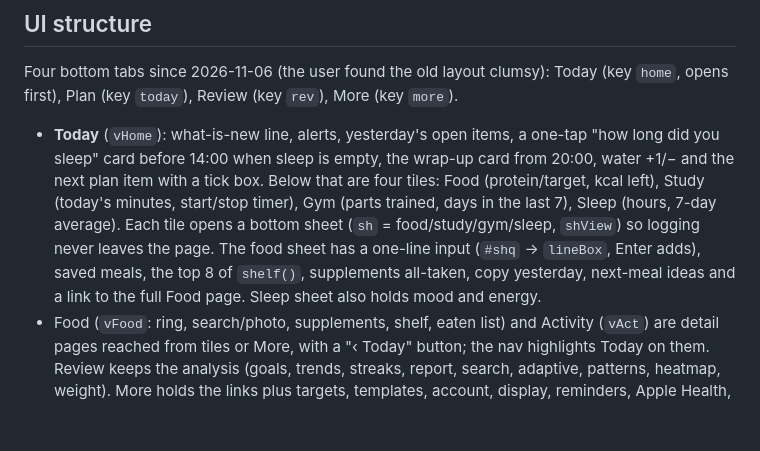
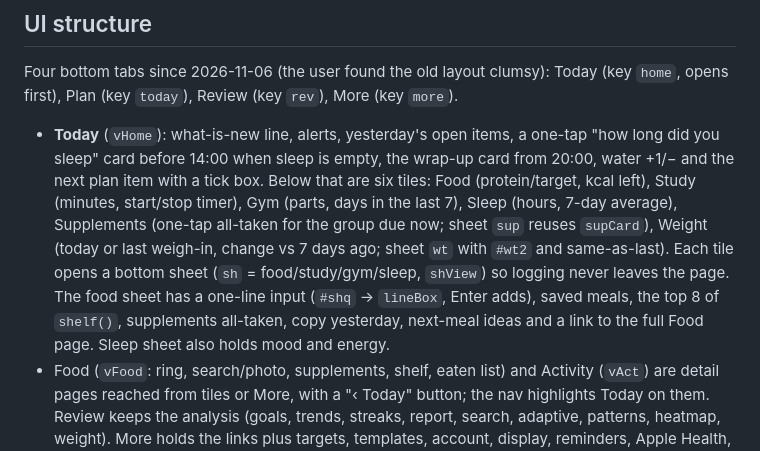
Before and after one commit to JasonZHOUs/daily-life-log, a Markdown page: CLAUDE.md, the part around the change. Rendered like a GitHub page; blank space fills up the shorter version.

Commit message:
CLAUDE.md: note the six home tiles
Co-Authored-By: Claude Opus 5.5 <noreply@anthropic.com>

```diff
--- a/CLAUDE.md
+++ b/CLAUDE.md
@@ -42,7 +42,7 @@ A web app cannot read HealthKit. An iPhone Shortcut sums steps, active energy an
 
 ## UI structure
 Four bottom tabs since 2026-11-06 (the user found the old layout clumsy): Today (key `home`, opens first), Plan (key `today`), Review (key `rev`), More (key `more`).
-- **Today** (`vHome`): what-is-new line, alerts, yesterday's open items, a one-tap "how long did you sleep" card before 14:00 when sleep is empty, the wrap-up card from 20:00, water +1/− and the next plan item with a tick box. Below that are four tiles: Food (protein/target, kcal left), Study (today's minutes, start/stop timer), Gym (parts trained, days in the last 7), Sleep (hours, 7-day average). Each tile opens a bottom sheet (`sh` = food/study/gym/sleep, `shView`) so logging never leaves the page. The food sheet has a one-line input (`#shq` → `lineBox`, Enter adds), saved meals, the top 8 of `shelf()`, supplements all-taken, copy yesterday, next-meal ideas and a link to the full Food page. Sleep sheet also holds mood and energy.
+- **Today** (`vHome`): what-is-new line, alerts, yesterday's open items, a one-tap "how long did you sleep" card before 14:00 when sleep is empty, the wrap-up card from 20:00, water +1/− and the next plan item with a tick box. Below that are six tiles: Food (protein/target, kcal left), Study (minutes, start/stop timer), Gym (parts, days in the last 7), Sleep (hours, 7-day average), Supplements (one-tap all-taken for the group due now; sheet `sup` reuses `supCard`), Weight (today or last weigh-in, change vs 7 days ago; sheet `wt` with `#wt2` and same-as-last). Each tile opens a bottom sheet (`sh` = food/study/gym/sleep, `shView`) so logging never leaves the page. The food sheet has a one-line input (`#shq` → `lineBox`, Enter adds), saved meals, the top 8 of `shelf()`, supplements all-taken, copy yesterday, next-meal ideas and a link to the full Food page. Sleep sheet also holds mood and energy.
 - Food (`vFood`: ring, search/photo, supplements, shelf, eaten list) and Activity (`vAct`) are detail pages reached from tiles or More, with a "‹ Today" button; the nav highlights Today on them. Review keeps the analysis (goals, trends, streaks, report, search, adaptive, patterns, heatmap, weight). More holds the links plus targets, templates, account, display, reminders, Apple Health, bin and backup.
 
 ### Key pieces
```
